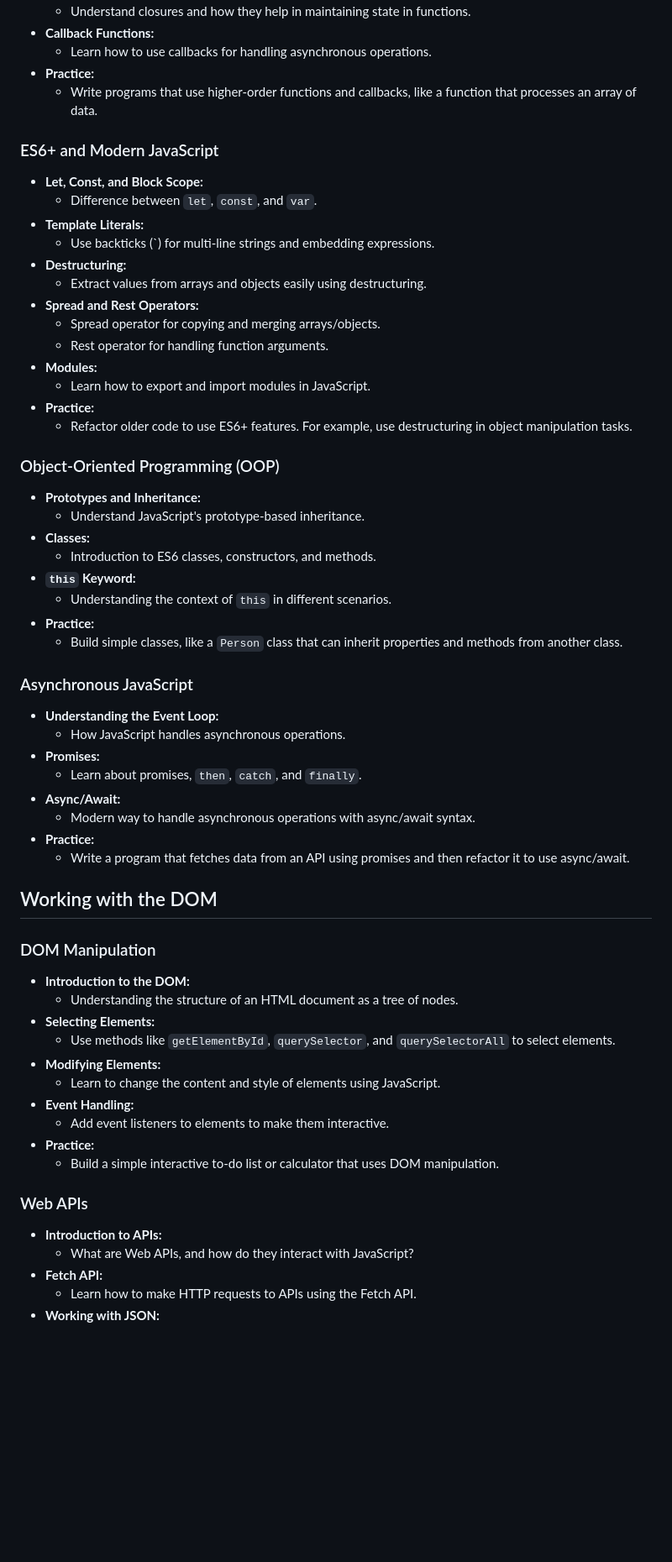
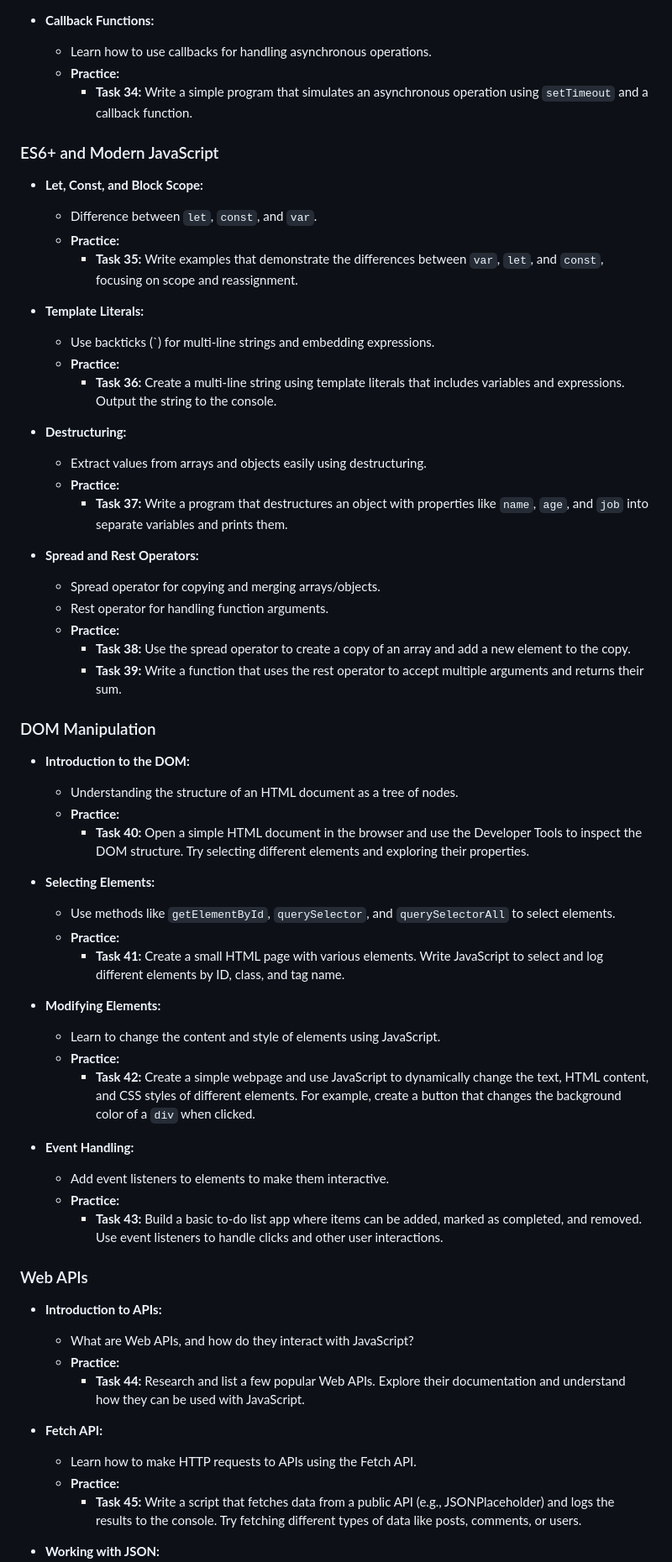
Before and after one commit to sajibsd013/mern_bootcamp_24, a Markdown page: JavaScript/JSRoadMap.md, the part around the change printed below. Shown: that part at 84% size. Rendered like a GitHub page; blank space fills up the shorter version.

```diff
--- a/JavaScript/JSRoadMap.md
+++ b/JavaScript/JSRoadMap.md
@@ -66,61 +118,64 @@
 - **Callback Functions:**
   - Learn how to use callbacks for handling asynchronous operations.
-- **Practice:**
-  - Write programs that use higher-order functions and callbacks, like a function that processes an array of data.
+  - **Practice:**
+    - **Task 34:** Write a simple program that simulates an asynchronous operation using `setTimeout` and a callback function.
 
 ### ES6+ and Modern JavaScript
 - **Let, Const, and Block Scope:**
   - Difference between `let`, `const`, and `var`.
+  - **Practice:**
+    - **Task 35:** Write examples that demonstrate the differences between `var`, `let`, and `const`, focusing on scope and reassignment.
+
 - **Template Literals:**
   - Use backticks (`) for multi-line strings and embedding expressions.
+  - **Practice:**
+    - **Task 36:** Create a multi-line string using template literals that includes variables and expressions. Output the string to the console.
+
 - **Destructuring:**
   - Extract values from arrays and objects easily using destructuring.
+  - **Practice:**
+    - **Task 37:** Write a program that destructures an object with properties like `name`, `age`, and `job` into separate variables and prints them.
+
 - **Spread and Rest Operators:**
   - Spread operator for copying and merging arrays/objects.
   - Rest operator for handling function arguments.
-- **Modules:**
-  - Learn how to export and import modules in JavaScript.
-- **Practice:**
-  - Refactor older code to use ES6+ features. For example, use destructuring in object manipulation tasks.
-
-### Object-Oriented Programming (OOP)
-- **Prototypes and Inheritance:**
-  - Understand JavaScript's prototype-based inheritance.
-- **Classes:**
-  - Introduction to ES6 classes, constructors, and methods.
-- **`this` Keyword:**
-  - Understanding the context of `this` in different scenarios.
-- **Practice:**
-  - Build simple classes, like a `Person` class that can inherit properties and methods from another class.
-
-### Asynchronous JavaScript
-- **Understanding the Event Loop:**
-  - How JavaScript handles asynchronous operations.
-- **Promises:**
-  - Learn about promises, `then`, `catch`, and `finally`.
-- **Async/Await:**
-  - Modern way to handle asynchronous operations with async/await syntax.
-- **Practice:**
-  - Write a program that fetches data from an API using promises and then refactor it to use async/await.
-
-## Working with the DOM
+  - **Practice:**
+    - **Task 38:** Use the spread operator to create a copy of an array and add a new element to the copy.
+    - **Task 39:** Write a function that uses the rest operator to accept multiple arguments and returns their sum.
 
 ### DOM Manipulation
+
 - **Introduction to the DOM:**
   - Understanding the structure of an HTML document as a tree of nodes.
+  - **Practice:**
+    - **Task 40:** Open a simple HTML document in the browser and use the Developer Tools to inspect the DOM structure. Try selecting different elements and exploring their properties.
+
 - **Selecting Elements:**
   - Use methods like `getElementById`, `querySelector`, and `querySelectorAll` to select elements.
+  - **Practice:**
+    - **Task 41:** Create a small HTML page with various elements. Write JavaScript to select and log different elements by ID, class, and tag name.
+
 - **Modifying Elements:**
   - Learn to change the content and style of elements using JavaScript.
+  - **Practice:**
+    - **Task 42:** Create a simple webpage and use JavaScript to dynamically change the text, HTML content, and CSS styles of different elements. For example, create a button that changes the background color of a `div` when clicked.
+
 - **Event Handling:**
   - Add event listeners to elements to make them interactive.
-- **Practice:**
-  - Build a simple interactive to-do list or calculator that uses DOM manipulation.
+  - **Practice:**
+    - **Task 43:** Build a basic to-do list app where items can be added, marked as completed, and removed. Use event listeners to handle clicks and other user interactions.
 
 ### Web APIs
+
 - **Introduction to APIs:**
   - What are Web APIs, and how do they interact with JavaScript?
+  - **Practice:**
+    - **Task 44:** Research and list a few popular Web APIs. Explore their documentation and understand how they can be used with JavaScript.
+
 - **Fetch API:**
   - Learn how to make HTTP requests to APIs using the Fetch API.
+  - **Practice:**
+    - **Task 45:** Write a script that fetches data from a public API (e.g., JSONPlaceholder) and logs the results to the console. Try fetching different types of data like posts, comments, or users.
+
 - **Working with JSON:**
   - Parse and manipulate JSON data in JavaScript.
```
Also changed, not shown: other parts of JavaScript/JSRoadMap.md (+63 -8 lines).
